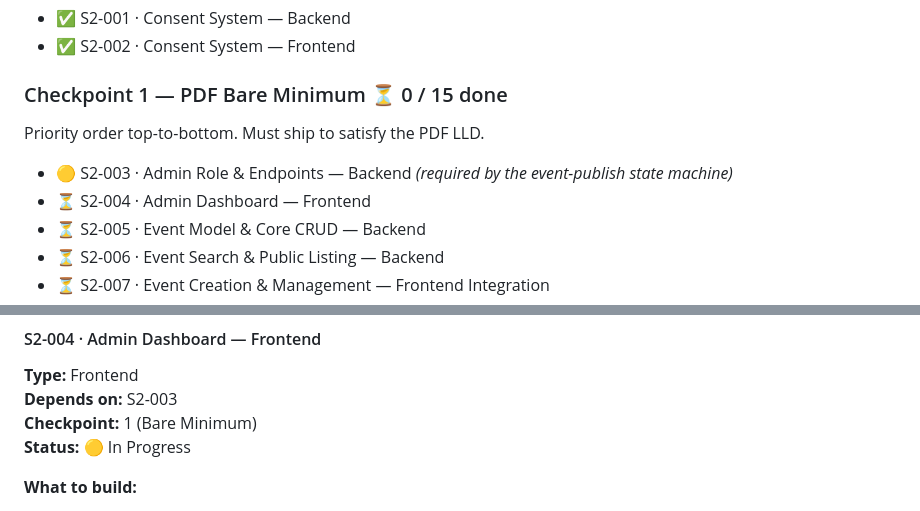
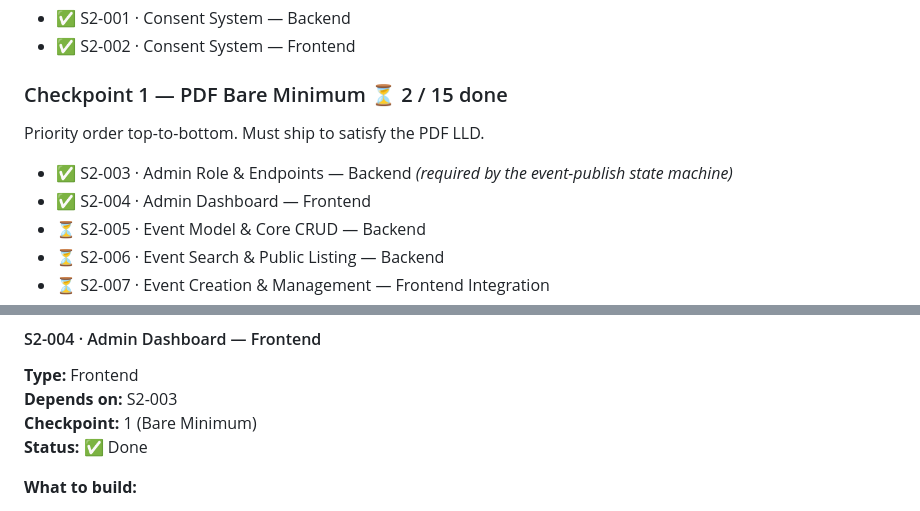
Before and after one commit to aakhyan-cogni/ems, a Markdown page: plan.md, 2 parts joined by grey strips. Rendered like a GitHub page.

Commit message:
Update plan.md
Admin Complete

```diff
--- a/plan.md
+++ b/plan.md
@@ -16,10 +16,10 @@ The reference LLD (`Event Management System.pdf`) defines five bare-minimum modu
 - ✅ S2-001 · Consent System — Backend
 - ✅ S2-002 · Consent System — Frontend
 
-### Checkpoint 1 — PDF Bare Minimum  ⏳ 0 / 15 done
+### Checkpoint 1 — PDF Bare Minimum  ⏳ 2 / 15 done
 Priority order top-to-bottom. Must ship to satisfy the PDF LLD.
-- 🟡 S2-003 · Admin Role & Endpoints — Backend  *(required by the event-publish state machine)*
-- ⏳ S2-004 · Admin Dashboard — Frontend
+- ✅ S2-003 · Admin Role & Endpoints — Backend  *(required by the event-publish state machine)*
+- ✅ S2-004 · Admin Dashboard — Frontend
 - ⏳ S2-005 · Event Model & Core CRUD — Backend
 - ⏳ S2-006 · Event Search & Public Listing — Backend
 - ⏳ S2-007 · Event Creation & Management — Frontend Integration
@@ -243,7 +243,7 @@ export interface UserDoc {
 **Type:** Frontend
 **Depends on:** S2-003
 **Checkpoint:** 1 (Bare Minimum)
-**Status:** 🟡 In Progress
+**Status:** ✅ Done
 
 **What to build:**
 - New route `/admin` — redirect to `/login` if not authenticated; redirect to `/dashboard` if authenticated but role is not `ADMIN`.
```
